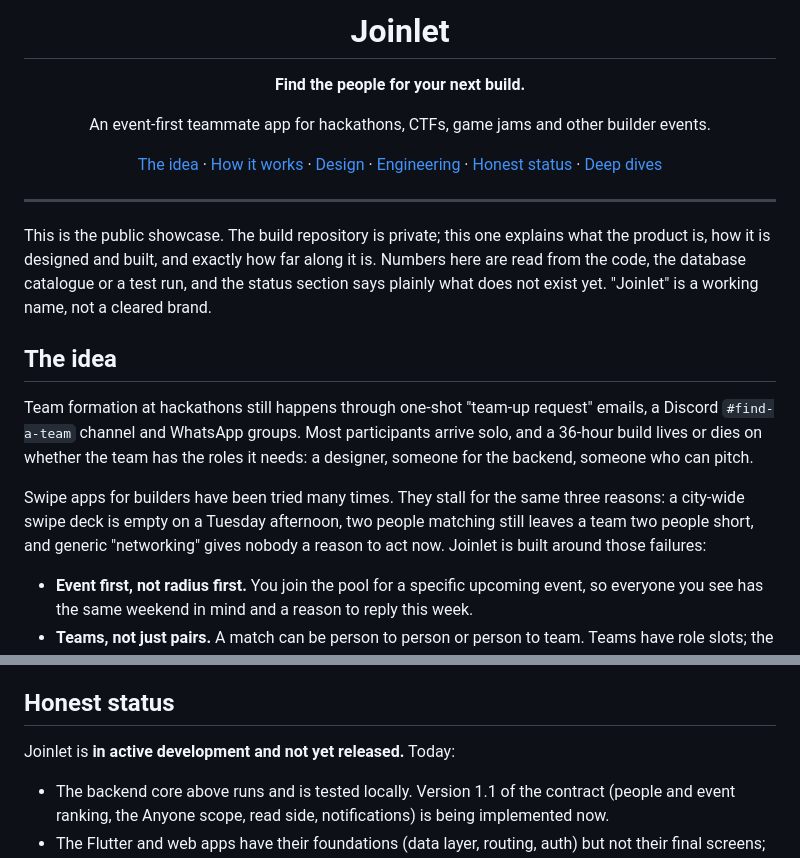
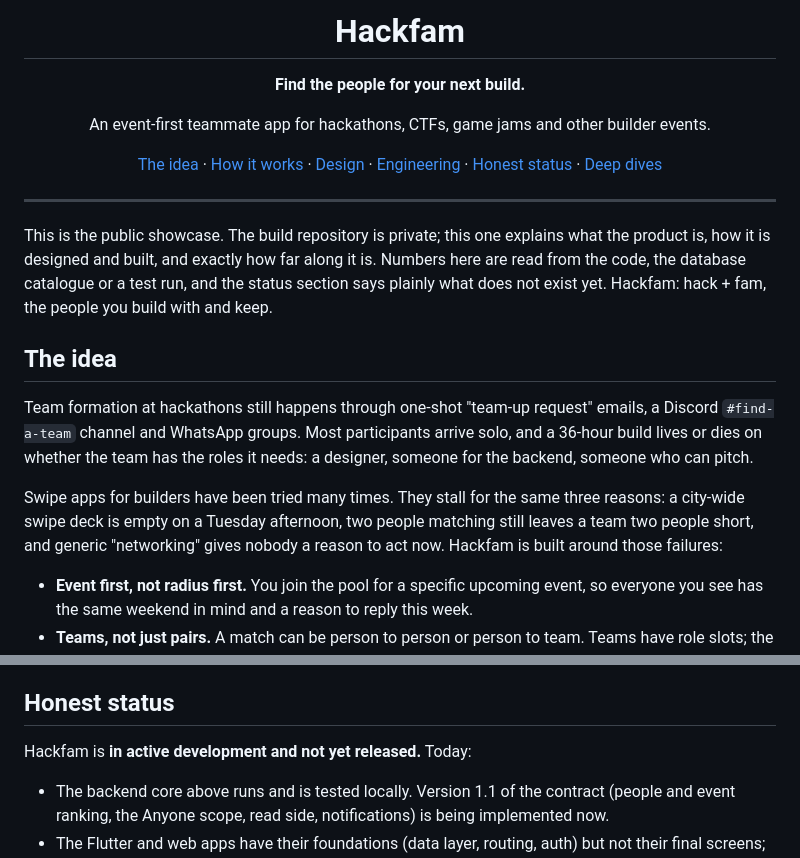
Before and after one commit to yeegz/hackfam-showcase, a Markdown page: README.md, 2 parts joined by grey strips. GitHub-like rendering.

Commit message:
Rename to Hackfam
Co-Authored-By: Claude Opus 5.5 <noreply@anthropic.com>

```diff
--- a/README.md
+++ b/README.md
@@ -1,6 +1,6 @@
 <div align="center">
 
-# Joinlet
+# Hackfam
 
 **Find the people for your next build.**
 
@@ -12,13 +12,13 @@ An event-first teammate app for hackathons, CTFs, game jams and other builder ev
 
 ---
 
-This is the public showcase. The build repository is private; this one explains what the product is, how it is designed and built, and exactly how far along it is. Numbers here are read from the code, the database catalogue or a test run, and the status section says plainly what does not exist yet. "Joinlet" is a working name, not a cleared brand.
+This is the public showcase. The build repository is private; this one explains what the product is, how it is designed and built, and exactly how far along it is. Numbers here are read from the code, the database catalogue or a test run, and the status section says plainly what does not exist yet. Hackfam: hack + fam, the people you build with and keep.
 
 ## The idea
 
 Team formation at hackathons still happens through one-shot "team-up request" emails, a Discord `#find-a-team` channel and WhatsApp groups. Most participants arrive solo, and a 36-hour build lives or dies on whether the team has the roles it needs: a designer, someone for the backend, someone who can pitch.
 
-Swipe apps for builders have been tried many times. They stall for the same three reasons: a city-wide swipe deck is empty on a Tuesday afternoon, two people matching still leaves a team two people short, and generic "networking" gives nobody a reason to act now. Joinlet is built around those failures:
+Swipe apps for builders have been tried many times. They stall for the same three reasons: a city-wide swipe deck is empty on a Tuesday afternoon, two people matching still leaves a team two people short, and generic "networking" gives nobody a reason to act now. Hackfam is built around those failures:
 
 - **Event first, not radius first.** You join the pool for a specific upcoming event, so everyone you see has the same weekend in mind and a reason to reply this week.
 - **Teams, not just pairs.** A match can be person to person or person to team. Teams have role slots; the product's visual signature is a filled slot (a person in a role) next to an outlined one (the role still open).
@@ -63,7 +63,7 @@ Rules the design follows, and the product enforces in review:
 
 ## Honest status
 
-Joinlet is **in active development and not yet released.** Today:
+Hackfam is **in active development and not yet released.** Today:
 
 - The backend core above runs and is tested locally. Version 1.1 of the contract (people and event ranking, the Anyone scope, read side, notifications) is being implemented now.
 - The Flutter and web apps have their foundations (data layer, routing, auth) but not their final screens; the final visual system is being built from the prototypes shown above.
```
